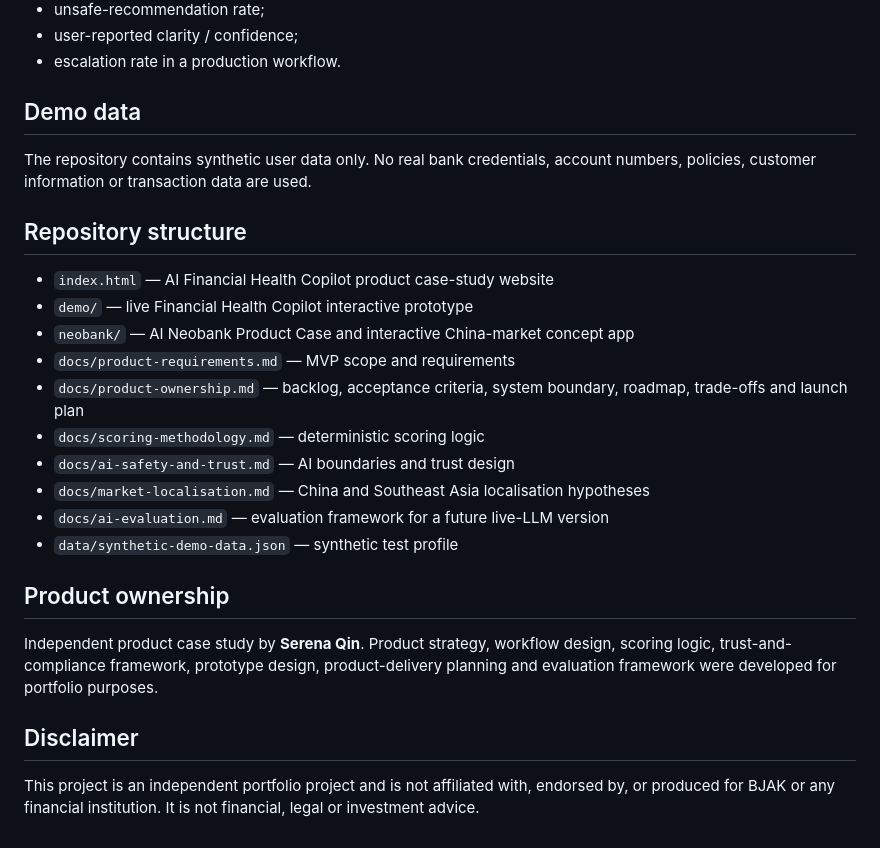
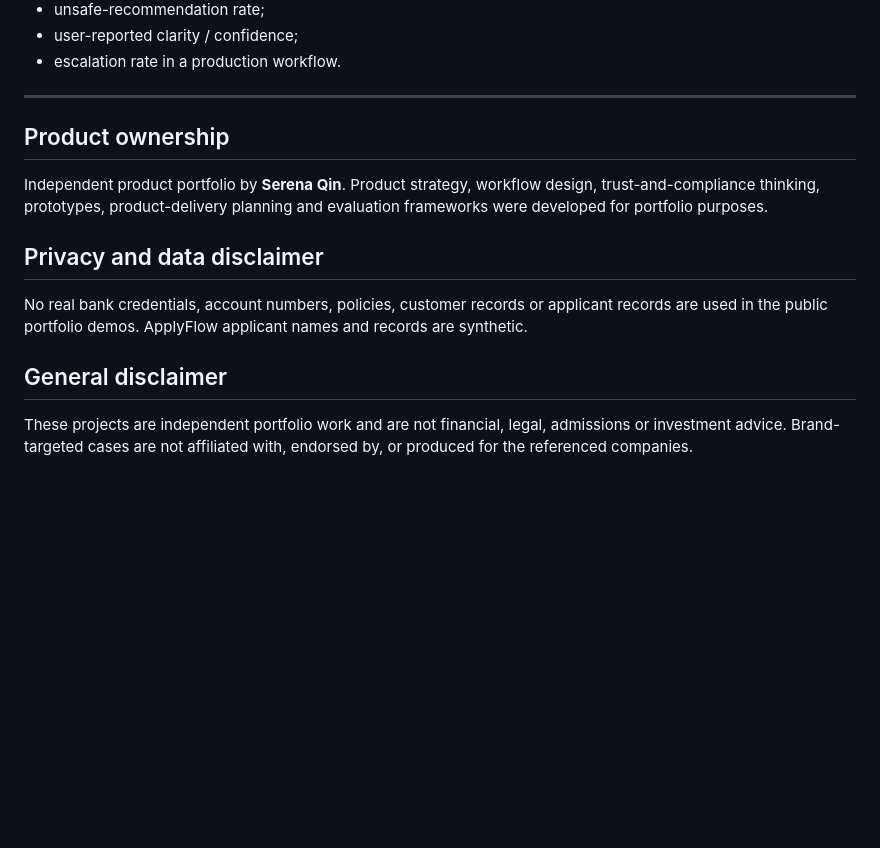
Before and after one commit to serena-ai-data/ai-financial-health-copilot, a Markdown page: README.md, the part around one of its changes. GitHub-like rendering; blank space fills up the shorter version.

```diff
--- a/README.md
+++ b/README.md
@@ -111,27 +122,16 @@ These are design metrics for future testing, not claimed production results.
 - user-reported clarity / confidence;
 - escalation rate in a production workflow.
 
-## Demo data
-
-The repository contains synthetic user data only. No real bank credentials, account numbers, policies, customer information or transaction data are used.
-
-## Repository structure
-
-- `index.html` — AI Financial Health Copilot product case-study website
-- `demo/` — live Financial Health Copilot interactive prototype
-- `neobank/` — AI Neobank Product Case and interactive China-market concept app
-- `docs/product-requirements.md` — MVP scope and requirements
-- `docs/product-ownership.md` — backlog, acceptance criteria, system boundary, roadmap, trade-offs and launch plan
-- `docs/scoring-methodology.md` — deterministic scoring logic
-- `docs/ai-safety-and-trust.md` — AI boundaries and trust design
-- `docs/market-localisation.md` — China and Southeast Asia localisation hypotheses
-- `docs/ai-evaluation.md` — evaluation framework for a future live-LLM version
-- `data/synthetic-demo-data.json` — synthetic test profile
+---
 
 ## Product ownership
 
-Independent product case study by **Serena Qin**. Product strategy, workflow design, scoring logic, trust-and-compliance framework, prototype design, product-delivery planning and evaluation framework were developed for portfolio purposes.
+Independent product portfolio by **Serena Qin**. Product strategy, workflow design, trust-and-compliance thinking, prototypes, product-delivery planning and evaluation frameworks were developed for portfolio purposes.
 
-## Disclaimer
+## Privacy and data disclaimer
 
-This project is an independent portfolio project and is not affiliated with, endorsed by, or produced for BJAK or any financial institution. It is not financial, legal or investment advice.
+No real bank credentials, account numbers, policies, customer records or applicant records are used in the public portfolio demos. ApplyFlow applicant names and records are synthetic.
+
+## General disclaimer
+
+These projects are independent portfolio work and are not financial, legal, admissions or investment advice. Brand-targeted cases are not affiliated with, endorsed by, or produced for the referenced companies.
```
Also changed, not shown: other parts of README.md (+57 -46 lines).
